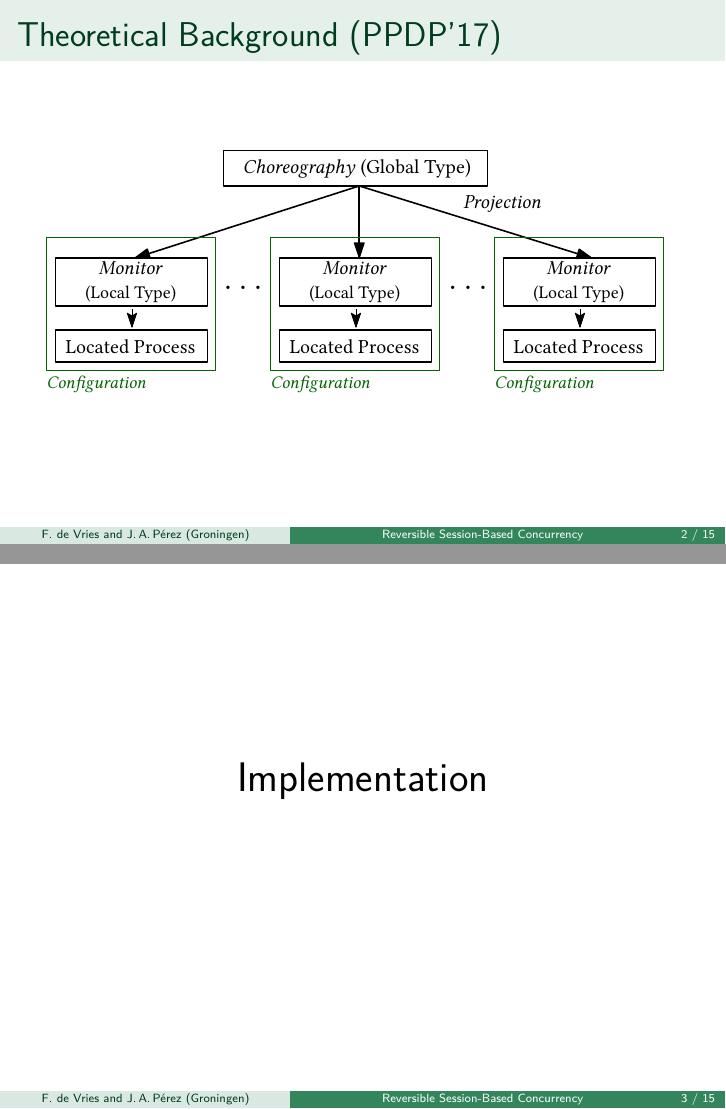
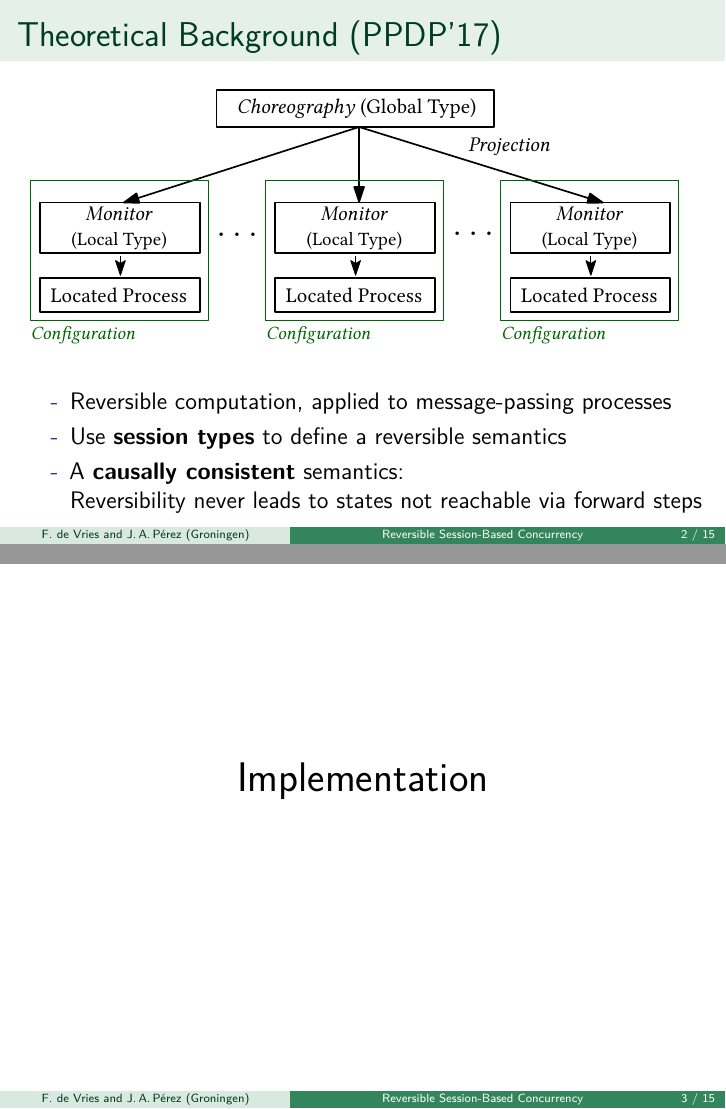
Before and after one commit to folkertdev/reversible-debugger, LaTeX slides (utrecht/utrecht-presentation.tex): pages 2 and 3 of 15, joined at a grey line. Compiled offline with pdfLaTeX.

Commit message:
small thing

```diff
--- a/utrecht/utrecht-presentation.tex
+++ b/utrecht/utrecht-presentation.tex
@@ -187,8 +187,17 @@ November 22, 2018
 \begin{frame}
 \frametitle{Theoretical Background (PPDP'17)}
 \begin{center}
-\includegraphics[scale=1.0]{figmodel.pdf}
+\includegraphics[scale=1.05]{figmodel.pdf}
 \end{center}
+
+\vspace{-3mm}
+
+\begin{enumerate}[-]
+\item Reversible computation, applied to message-passing processes
+\item Use \textbf{session types} to define a reversible semantics
+\item A \textbf{causally consistent} semantics: \\ Reversibility never leads to states not reachable via forward steps
+\end{enumerate}
+
 \end{frame}
 
 
```
